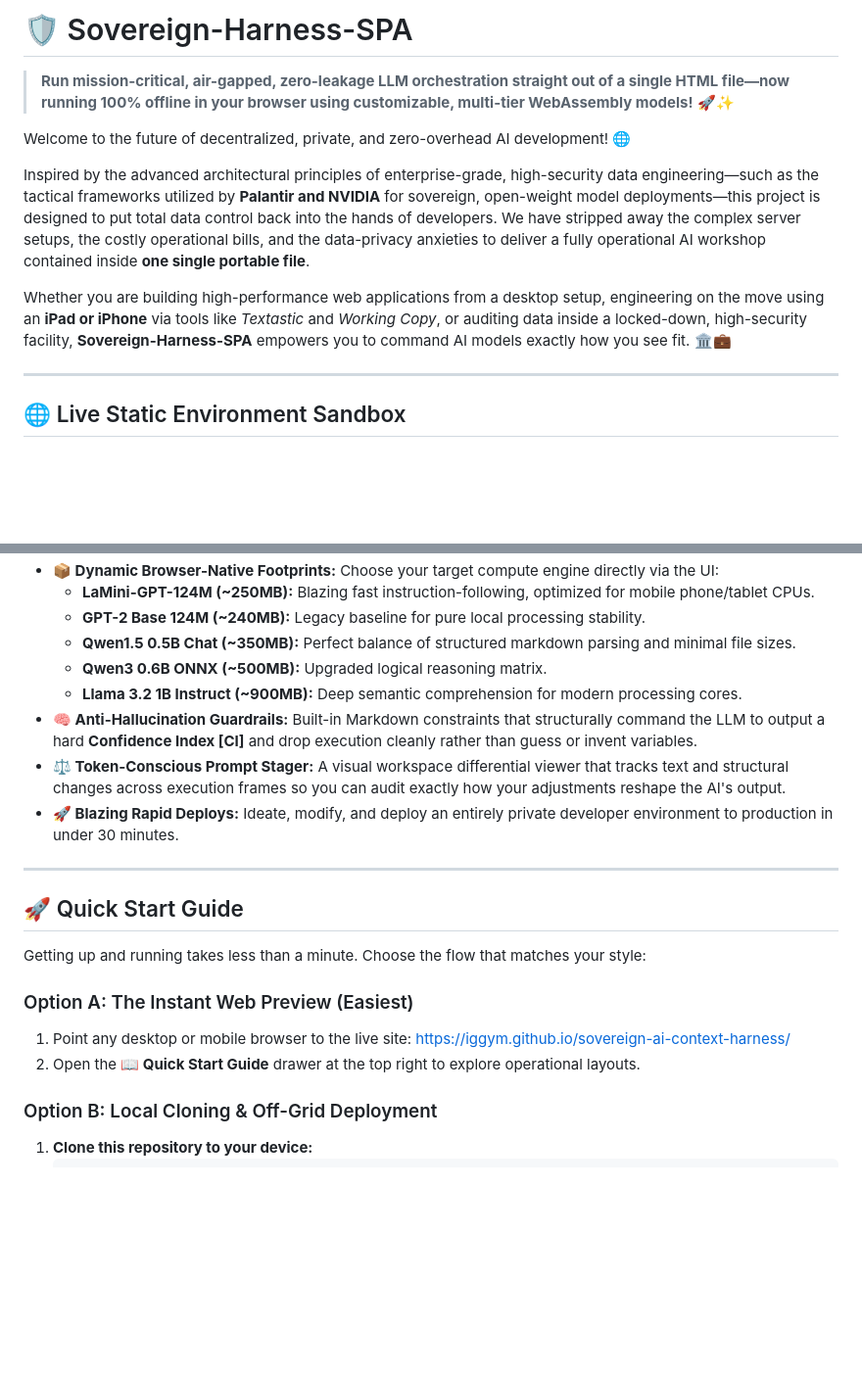
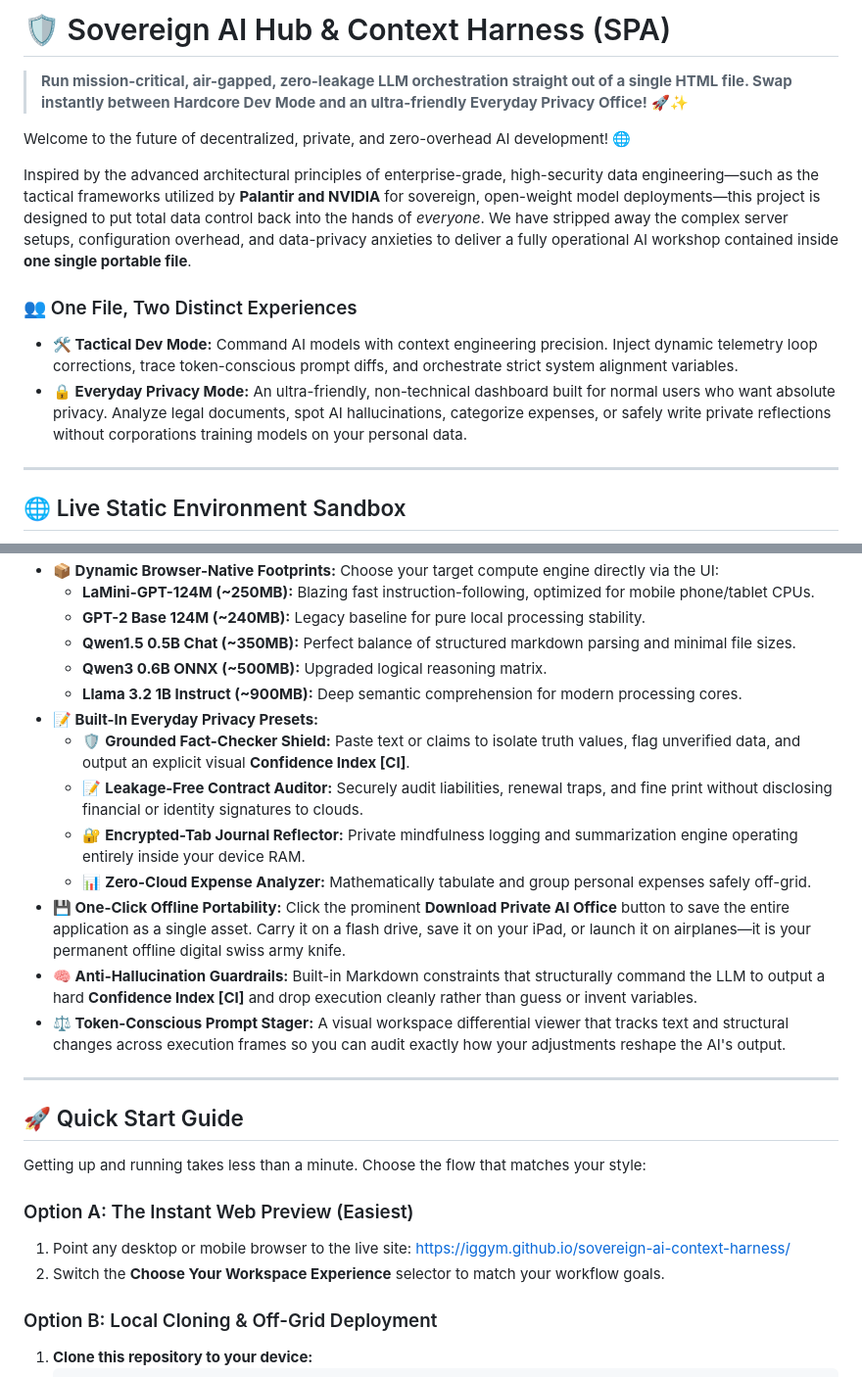
Before and after one commit to iggym/sovereign-ai-context-harness, a Markdown page: README.md, 2 parts joined by grey strips. Shown at 98% size. GitHub-like rendering; blank space fills up the shorter version.

Commit message:
Revise README with new project name and features
Updated project name and enhanced descriptions for clarity. Added new features and modes for user experience.

```diff
--- a/README.md
+++ b/README.md
@@ -1,12 +1,14 @@
-# 🛡️ Sovereign-Harness-SPA
+# 🛡️ Sovereign AI Hub & Context Harness (SPA)
 
-> **Run mission-critical, air-gapped, zero-leakage LLM orchestration straight out of a single HTML file—now running 100% offline in your browser using customizable, multi-tier WebAssembly models!** 🚀✨
+> **Run mission-critical, air-gapped, zero-leakage LLM orchestration straight out of a single HTML file. Swap instantly between Hardcore Dev Mode and an ultra-friendly Everyday Privacy Office!** 🚀✨
 
 Welcome to the future of decentralized, private, and zero-overhead AI development! 🌐
 
-Inspired by the advanced architectural principles of enterprise-grade, high-security data engineering—such as the tactical frameworks utilized by **Palantir and NVIDIA** for sovereign, open-weight model deployments—this project is designed to put total data control back into the hands of developers. We have stripped away the complex server setups, the costly operational bills, and the data-privacy anxieties to deliver a fully operational AI workshop contained inside **one single portable file**.
+Inspired by the advanced architectural principles of enterprise-grade, high-security data engineering—such as the tactical frameworks utilized by **Palantir and NVIDIA** for sovereign, open-weight model deployments—this project is designed to put total data control back into the hands of *everyone*. We have stripped away the complex server setups, configuration overhead, and data-privacy anxieties to deliver a fully operational AI workshop contained inside **one single portable file**.
 
-Whether you are building high-performance web applications from a desktop setup, engineering on the move using an **iPad or iPhone** via tools like *Textastic* and *Working Copy*, or auditing data inside a locked-down, high-security facility, **Sovereign-Harness-SPA** empowers you to command AI models exactly how you see fit. 🏛️💼
+### 👥 One File, Two Distinct Experiences
+* **🛠️ Tactical Dev Mode:** Command AI models with context engineering precision. Inject dynamic telemetry loop corrections, trace token-conscious prompt diffs, and orchestrate strict system alignment variables.
+* **🔒 Everyday Privacy Mode:** An ultra-friendly, non-technical dashboard built for normal users who want absolute privacy. Analyze legal documents, spot AI hallucinations, categorize expenses, or safely write private reflections without corporations training models on your personal data.
 
 ---
 
@@ -57,9 +59,14 @@ When handling ultra-sensitive data or proprietary source code, plugging into gen
   * **Qwen1.5 0.5B Chat (~350MB):** Perfect balance of structured markdown parsing and minimal file sizes.
   * **Qwen3 0.6B ONNX (~500MB):** Upgraded logical reasoning matrix.
   * **Llama 3.2 1B Instruct (~900MB):** Deep semantic comprehension for modern processing cores.
+* **📝 Built-In Everyday Privacy Presets:**
+  * 🛡️ **Grounded Fact-Checker Shield:** Paste text or claims to isolate truth values, flag unverified data, and output an explicit visual **Confidence Index [CI]**.
+  * 📝 **Leakage-Free Contract Auditor:** Securely audit liabilities, renewal traps, and fine print without disclosing financial or identity signatures to clouds.
+  * 🔐 **Encrypted-Tab Journal Reflector:** Private mindfulness logging and summarization engine operating entirely inside your device RAM.
+  * 📊 **Zero-Cloud Expense Analyzer:** Mathematically tabulate and group personal expenses safely off-grid.
+* **💾 One-Click Offline Portability:** Click the prominent **Download Private AI Office** button to save the entire application as a single asset. Carry it on a flash drive, save it on your iPad, or launch it on airplanes—it is your permanent offline digital swiss army knife.
 * **🧠 Anti-Hallucination Guardrails:** Built-in Markdown constraints that structurally command the LLM to output a hard **Confidence Index [CI]** and drop execution cleanly rather than guess or invent variables.
 * **⚖️ Token-Conscious Prompt Stager:** A visual workspace differential viewer that tracks text and structural changes across execution frames so you can audit exactly how your adjustments reshape the AI's output.
-* **🚀 Blazing Rapid Deploys:** Ideate, modify, and deploy an entirely private developer environment to production in under 30 minutes.
 
 ---
 
@@ -69,7 +76,7 @@ Getting up and running takes less than a minute. Choose the flow that matches yo
 
 ### Option A: The Instant Web Preview (Easiest)
 1. Point any desktop or mobile browser to the live site: [https://iggym.github.io/sovereign-ai-context-harness/](https://iggym.github.io/sovereign-ai-context-harness/)
-2. Open the **📖 Quick Start Guide** drawer at the top right to explore operational layouts.
+2. Switch the **Choose Your Workspace Experience** selector to match your workflow goals.
 
 ### Option B: Local Cloning & Off-Grid Deployment
 1. **Clone this repository to your device:**
```
